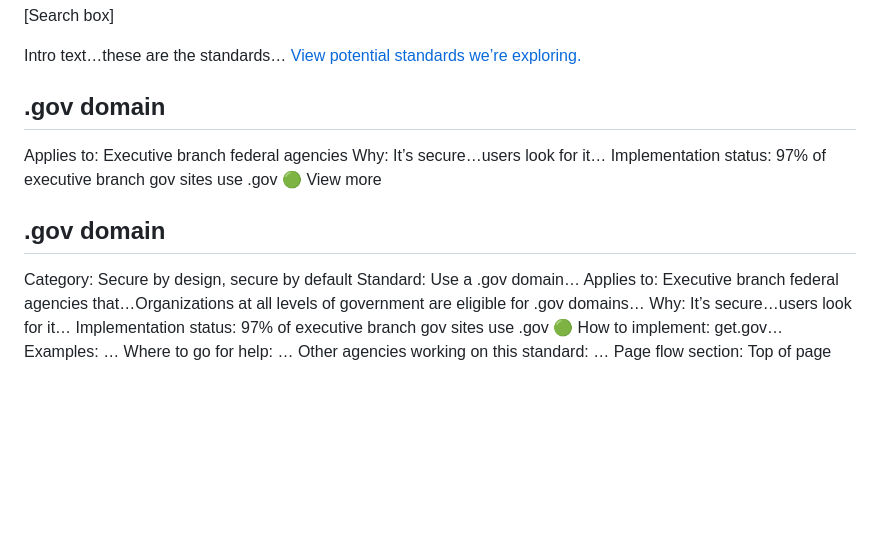
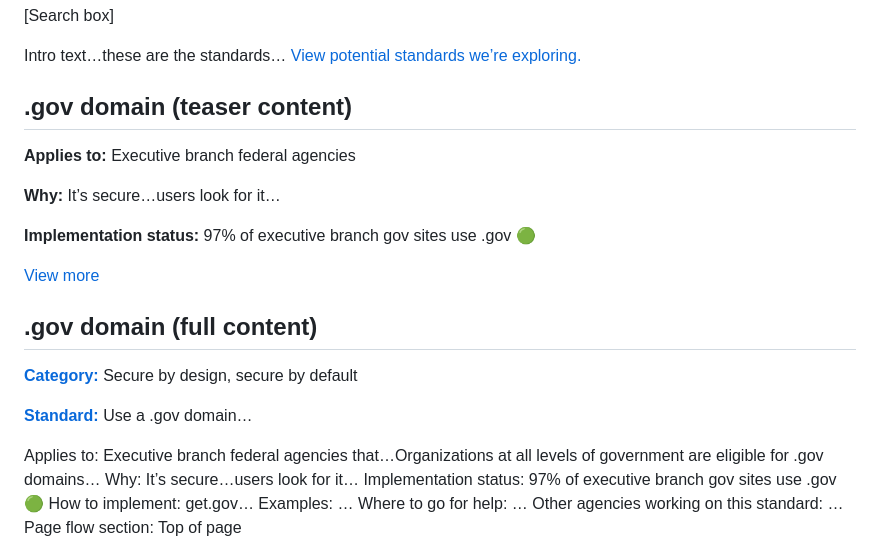
Before and after one commit to GSA-TTS/federal-website-standards, a Markdown page: standards.md, the part around the change. Rendered like a GitHub page; blank space fills up the shorter version.

```diff
--- a/standards.md
+++ b/standards.md
@@ -10,15 +10,20 @@ This is a prototype. The information on this site is not official.
 
 Intro text…these are the standards… [View potential standards we’re exploring.]()
 
-## .gov domain
-Applies to: Executive branch federal agencies
-Why: It’s secure…users look for it…
-Implementation status: 97% of executive branch gov sites use .gov 🟢
-View more
+## .gov domain (teaser content)
+**Applies to:** Executive branch federal agencies
 
-## .gov domain
-Category: Secure by design, secure by default
-Standard: Use a .gov domain…
+**Why:** It’s secure…users look for it…
+
+**Implementation status:** 97% of executive branch gov sites use .gov 🟢
+
+[View more]()
+
+## .gov domain (full content)
+**[Category:]()** Secure by design, secure by default
+
+**[Standard:]()** Use a .gov domain…
+
 Applies to: Executive branch federal agencies that…Organizations at all levels of government are eligible for .gov domains…
 Why: It’s secure…users look for it…
 Implementation status: 97% of executive branch gov sites use .gov 🟢
```
